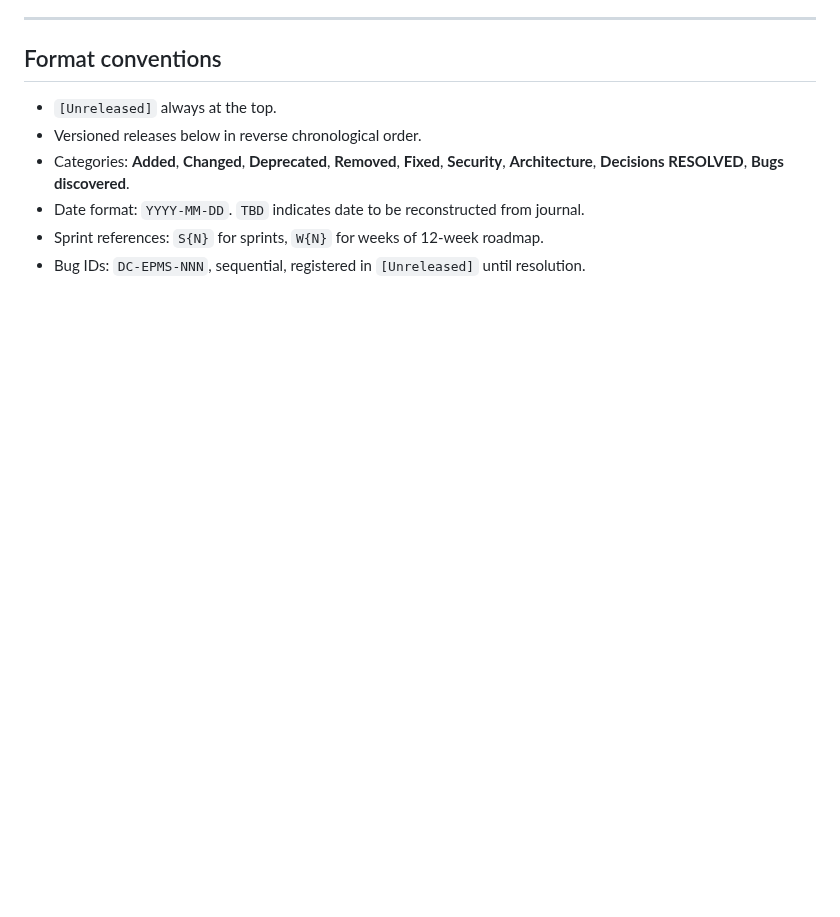
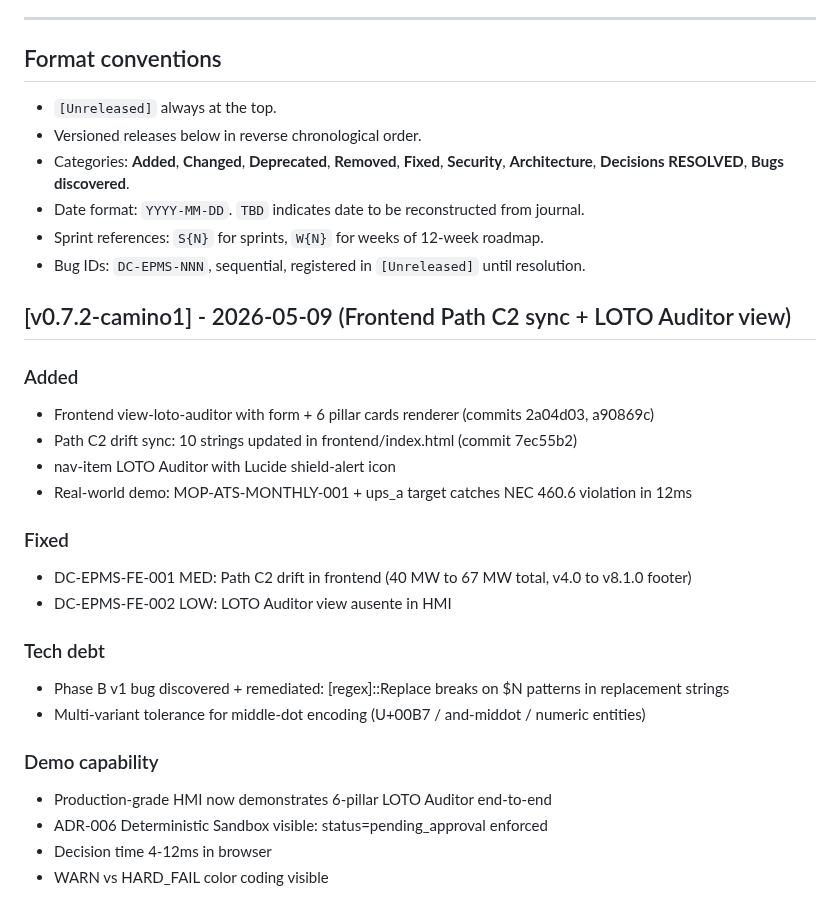
Before and after one commit to angelcoabwy-a3/DC-EPMS_PRO, a Markdown page: CHANGELOG.md, the part around the change. GitHub-like rendering; blank space fills up the shorter version.

Commit message:
docs(camino1): CHANGELOG entry + demo screenshot for v0.7.2-camino1

```diff
--- a/CHANGELOG.md
+++ b/CHANGELOG.md
@@ -599,3 +599,25 @@ pyproject.toml. Better: only install via extras mechanism.
 - Date format: `YYYY-MM-DD`. `TBD` indicates date to be reconstructed from journal.
 - Sprint references: `S{N}` for sprints, `W{N}` for weeks of 12-week roadmap.
 - Bug IDs: `DC-EPMS-NNN`, sequential, registered in `[Unreleased]` until resolution.
+
+## [v0.7.2-camino1] - 2026-05-09 (Frontend Path C2 sync + LOTO Auditor view)
+
+### Added
+- Frontend view-loto-auditor with form + 6 pillar cards renderer (commits 2a04d03, a90869c)
+- Path C2 drift sync: 10 strings updated in frontend/index.html (commit 7ec55b2)
+- nav-item LOTO Auditor with Lucide shield-alert icon
+- Real-world demo: MOP-ATS-MONTHLY-001 + ups_a target catches NEC 460.6 violation in 12ms
+
+### Fixed
+- DC-EPMS-FE-001 MED: Path C2 drift in frontend (40 MW to 67 MW total, v4.0 to v8.1.0 footer)
+- DC-EPMS-FE-002 LOW: LOTO Auditor view ausente in HMI
+
+### Tech debt
+- Phase B v1 bug discovered + remediated: [regex]::Replace breaks on $N patterns in replacement strings
+- Multi-variant tolerance for middle-dot encoding (U+00B7 / and-middot / numeric entities)
+
+### Demo capability
+- Production-grade HMI now demonstrates 6-pillar LOTO Auditor end-to-end
+- ADR-006 Deterministic Sandbox visible: status=pending_approval enforced
+- Decision time 4-12ms in browser
+- WARN vs HARD_FAIL color coding visible
```
